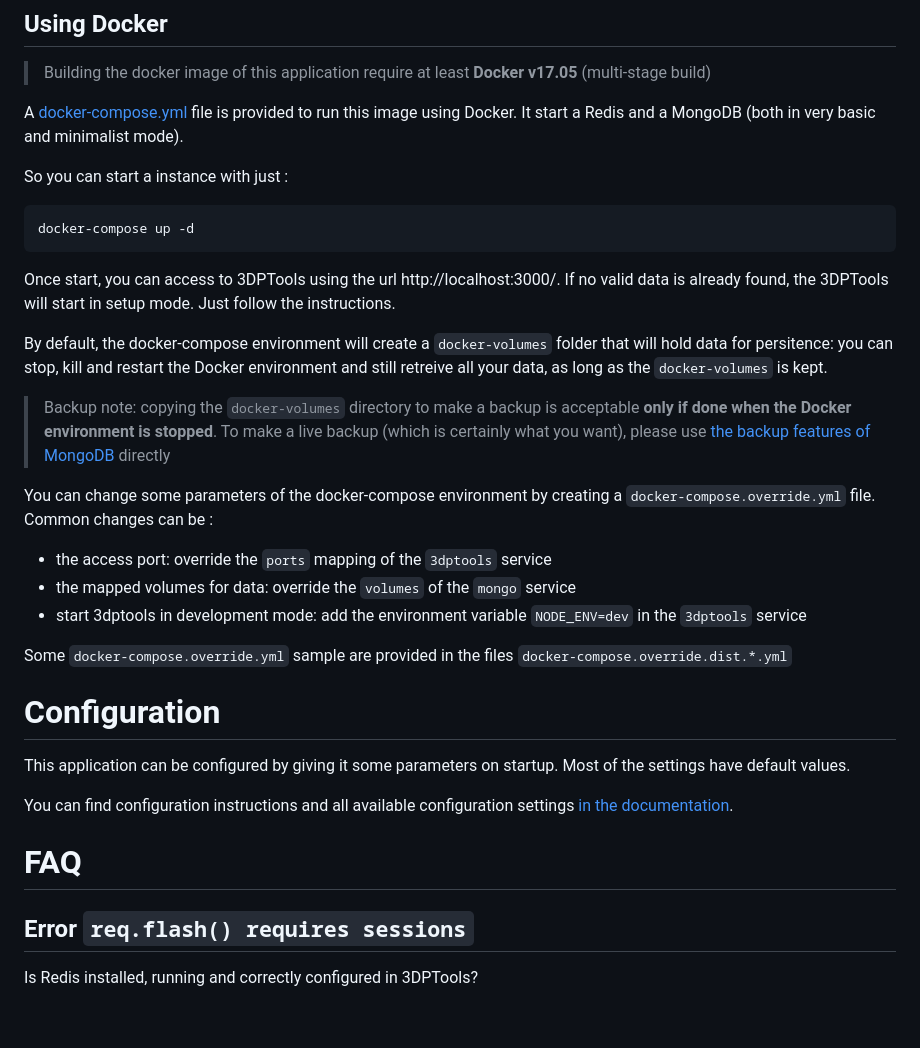
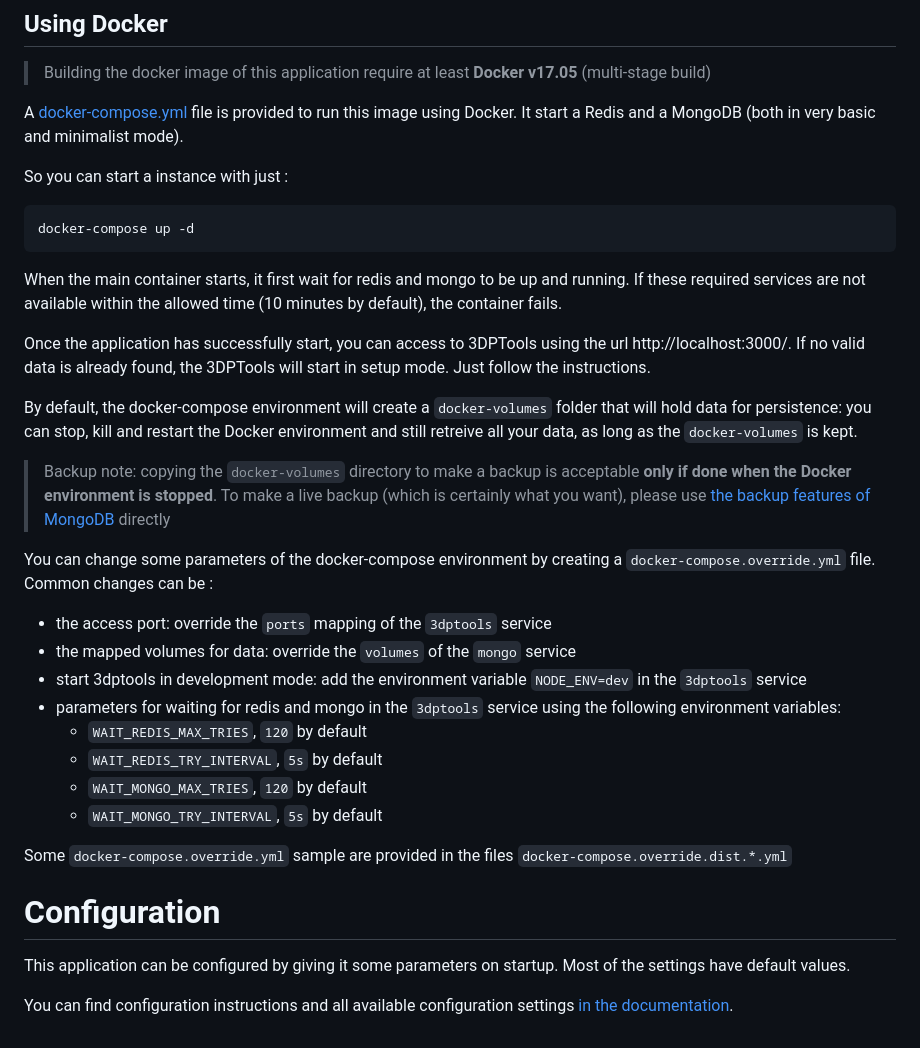
Before and after one commit to orobardet/3DPTools, a Markdown page: README.md, the part around the change printed below. Drawn GitHub-style.

Commit message:
Required services waiter script

````diff
--- a/README.md
+++ b/README.md
@@ -61,24 +66,34 @@ A [docker-compose.yml](docker-compose.yml) file is provided to run this image us
 It start a Redis and a MongoDB (both in very basic and minimalist mode).
 
 So you can start a instance with just :
+
 ```shell
 docker-compose up -d
 ```
 
-Once start, you can access to 3DPTools using the url http://localhost:3000/.
+When the main container starts, it first wait for redis and mongo to be up and running.
+If these required services are not available within the allowed time (10 minutes by default), the container fails.
+
+Once the application has successfully start, you can access to 3DPTools using the url http://localhost:3000/.
 If no valid data is already found, the 3DPTools will start in setup mode. Just follow the instructions.
 
-By default, the docker-compose environment will create a `docker-volumes` folder that will hold data for persitence:
+By default, the docker-compose environment will create a `docker-volumes` folder that will hold data for persistence:
 you can stop, kill and restart the Docker environment and still retreive all your data, as long as the `docker-volumes` is kept.
 
 > Backup note: copying the `docker-volumes` directory to make a backup is acceptable
 > **only if done when the Docker environment is stopped**. To make a live backup (which is certainly what you want),
 > please use [the backup features of MongoDB](https://docs.mongodb.com/v3.2/core/backups/) directly
 
-You can change some parameters of the docker-compose environment by creating a `docker-compose.override.yml` file. Common changes can be :
+You can change some parameters of the docker-compose environment by creating a `docker-compose.override.yml` file.
+Common changes can be :
 - the access port: override the `ports` mapping of the `3dptools` service
 - the mapped volumes for data: override the `volumes` of the `mongo` service
 - start 3dptools in development mode: add the environment variable `NODE_ENV=dev` in the `3dptools` service
+- parameters for waiting for redis and mongo in the `3dptools` service using the following environment variables:
+  - `WAIT_REDIS_MAX_TRIES`, `120` by default
+  - `WAIT_REDIS_TRY_INTERVAL`, `5s` by default
+  - `WAIT_MONGO_MAX_TRIES`, `120` by default
+  - `WAIT_MONGO_TRY_INTERVAL`, `5s` by default
 
 Some `docker-compose.override.yml` sample are provided in the files `docker-compose.override.dist.*.yml`
 
@@ -87,9 +102,3 @@ Some `docker-compose.override.yml` sample are provided in the files `docker-comp
 This application can be configured by giving it some parameters on startup. Most of the settings have default values.
 
 You can find configuration instructions and all available configuration settings [in the documentation](doc/en/configuration.md).
-
-# FAQ
-
-## Error `req.flash() requires sessions`
-
-Is Redis installed, running and correctly configured in 3DPTools?
````
Also changed, not shown: other parts of README.md (+6 -1 lines), CHANGELOG.md (+1 -0 lines), doc/en/homepage.png (added), 9 other files.
